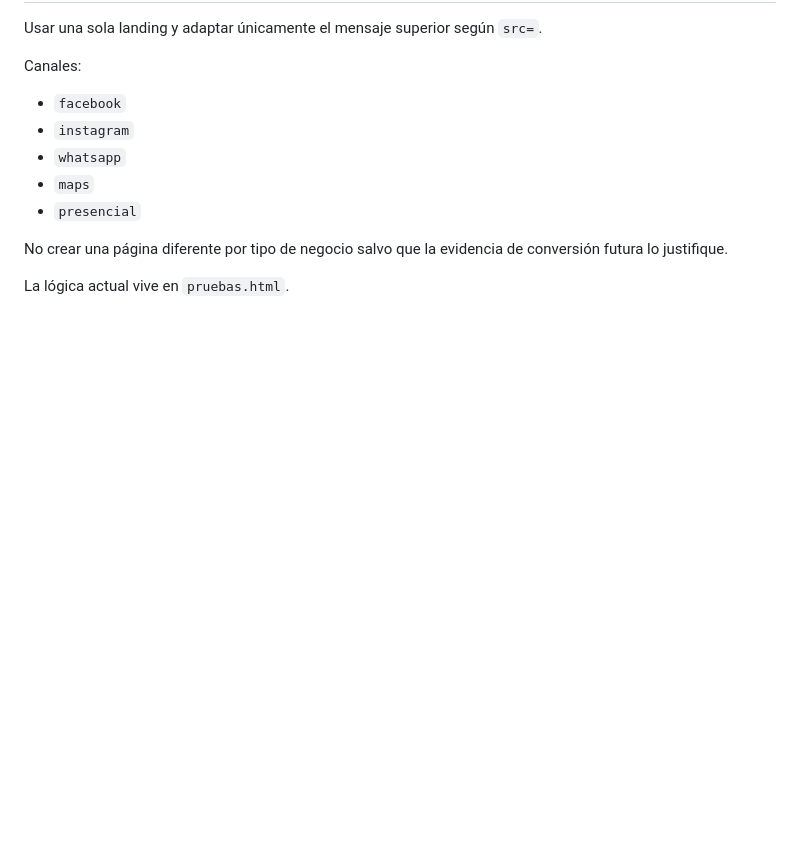
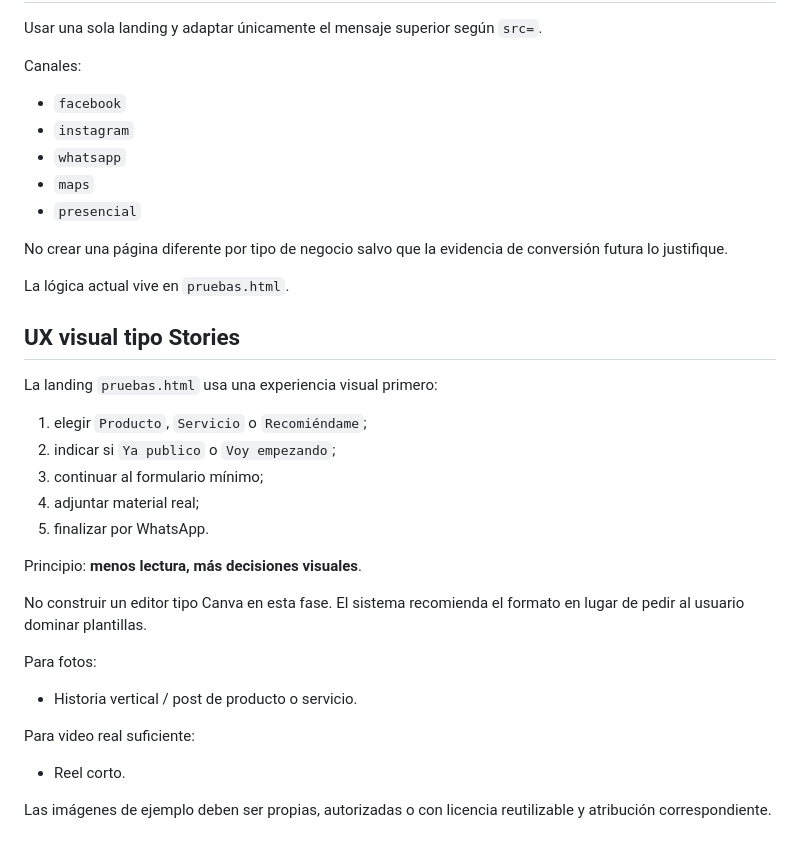
Before and after one commit to miguelangelruizfull-ai/miguelangelruizfull-ai.github.io, a Markdown page: ROOT_CONTINUIDAD_PEDIDOS.md, the part around the change. GitHub-like rendering; blank space fills up the shorter version.

Commit message:
Document story-style visual onboarding principle

```diff
--- a/ROOT_CONTINUIDAD_PEDIDOS.md
+++ b/ROOT_CONTINUIDAD_PEDIDOS.md
@@ -227,3 +227,25 @@ Canales:
 No crear una página diferente por tipo de negocio salvo que la evidencia de conversión futura lo justifique.
 
 La lógica actual vive en `pruebas.html`.
+
+
+## UX visual tipo Stories
+La landing `pruebas.html` usa una experiencia visual primero:
+1. elegir `Producto`, `Servicio` o `Recomiéndame`;
+2. indicar si `Ya publico` o `Voy empezando`;
+3. continuar al formulario mínimo;
+4. adjuntar material real;
+5. finalizar por WhatsApp.
+
+Principio:
+**menos lectura, más decisiones visuales**.
+
+No construir un editor tipo Canva en esta fase. El sistema recomienda el formato en lugar de pedir al usuario dominar plantillas.
+
+Para fotos:
+- Historia vertical / post de producto o servicio.
+
+Para video real suficiente:
+- Reel corto.
+
+Las imágenes de ejemplo deben ser propias, autorizadas o con licencia reutilizable y atribución correspondiente.
```
